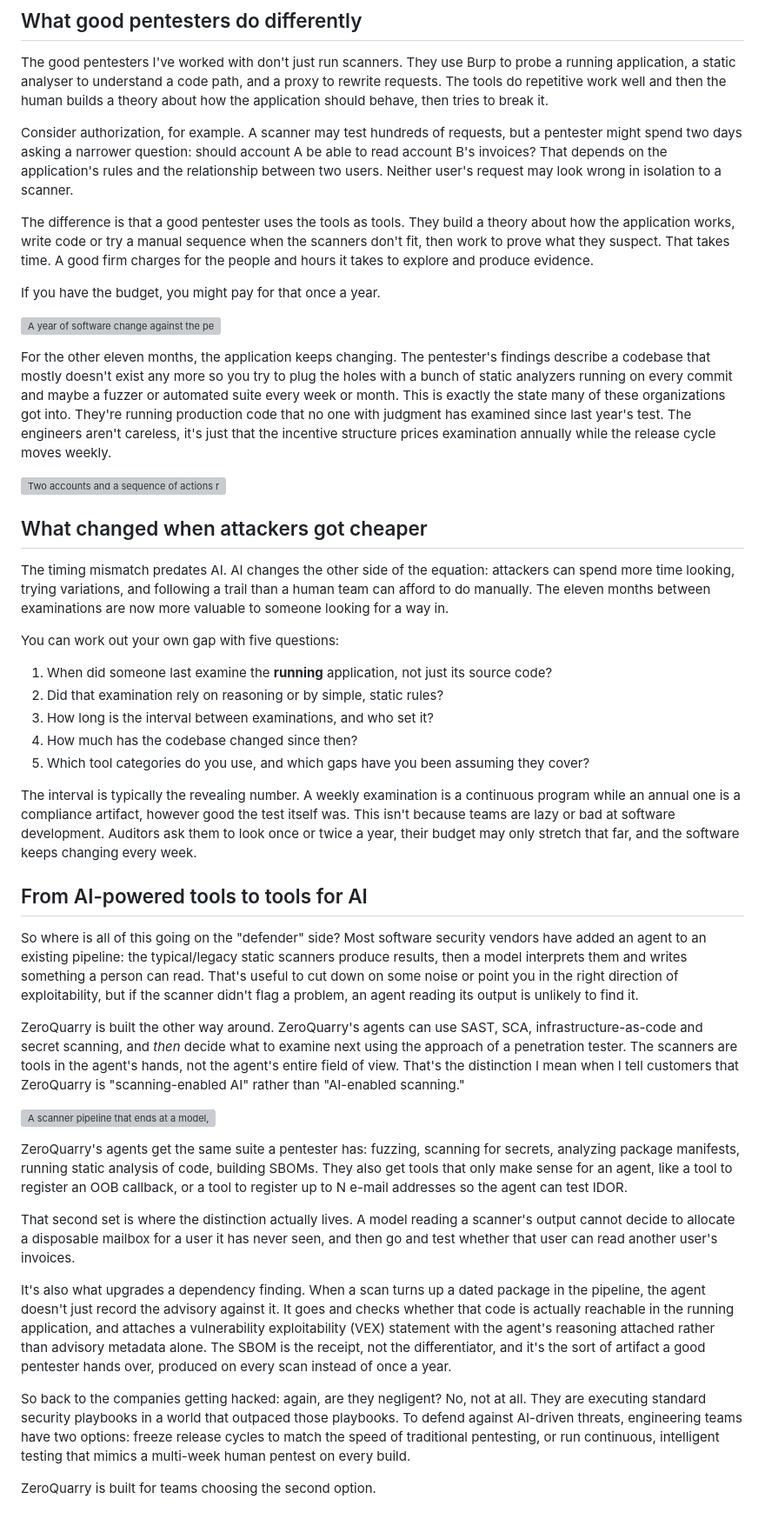
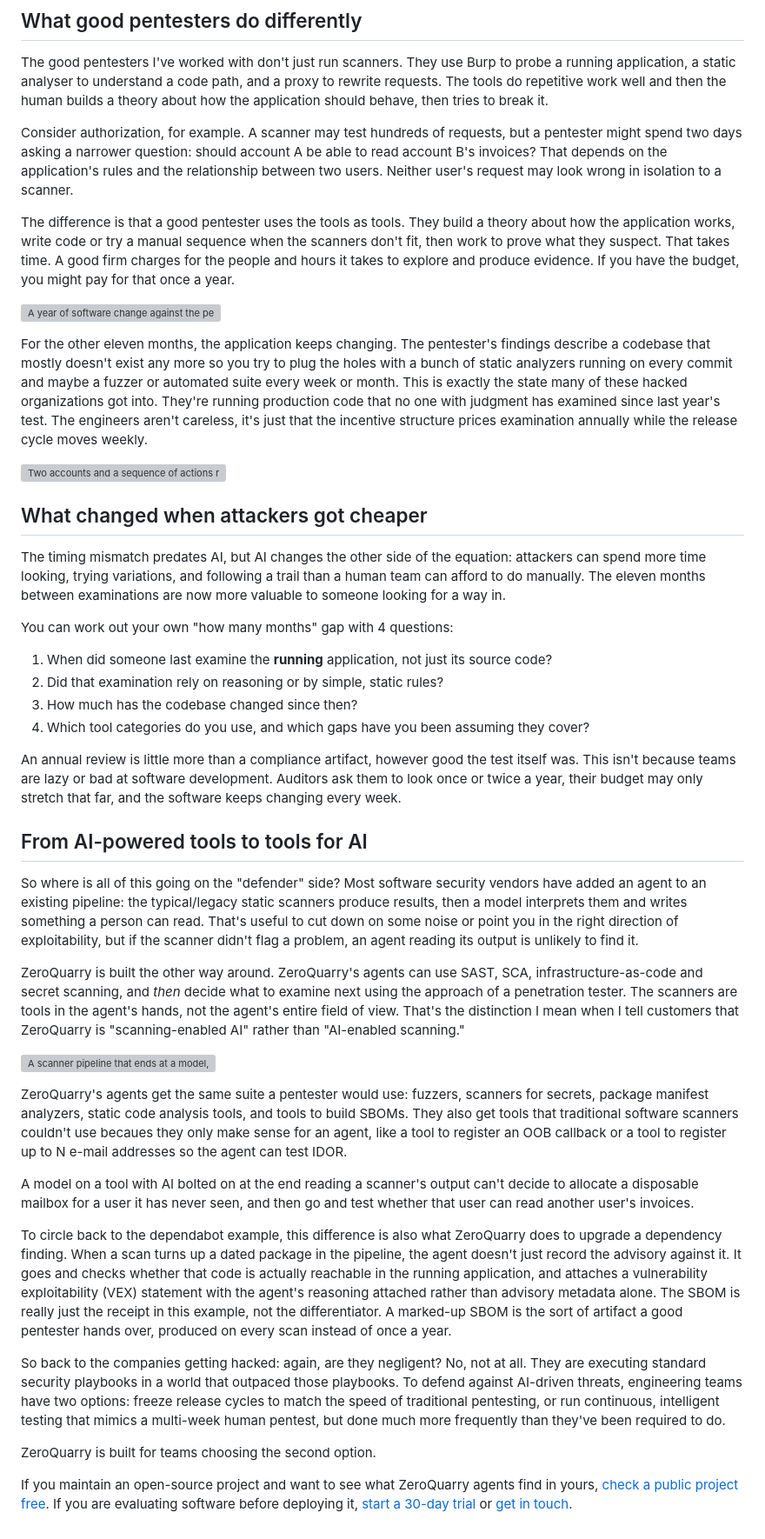
Before and after one commit to ZeroQuarry/zeroquarry-website, a Markdown page: content/research/security-scanning-cadence.md, the part around one of its changes. Shown at 87% size. Drawn GitHub-style; grey boxes are pictures that could not be loaded.

Commit message:
Add CTAs and fix the security scanning cadence doc for grammar errors

```diff
--- a/content/research/security-scanning-cadence.md
+++ b/content/research/security-scanning-cadence.md
@@ -52,29 +52,26 @@ The good pentesters I've worked with don't just run scanners. They use Burp to p
 
 Consider authorization, for example. A scanner may test hundreds of requests, but a pentester might spend two days asking a narrower question: should account A be able to read account B's invoices? That depends on the application's rules and the relationship between two users. Neither user's request may look wrong in isolation to a scanner.
 
-The difference is that a good pentester uses the tools as tools. They build a theory about how the application works, write code or try a manual sequence when the scanners don't fit, then work to prove what they suspect. That takes time. A good firm charges for the people and hours it takes to explore and produce evidence.
-
-If you have the budget, you might pay for that once a year.
+The difference is that a good pentester uses the tools as tools. They build a theory about how the application works, write code or try a manual sequence when the scanners don't fit, then work to prove what they suspect. That takes time. A good firm charges for the people and hours it takes to explore and produce evidence. If you have the budget, you might pay for that once a year.
 
 ![A year of software change against the pentest window it gets: three test durations, from a one-week report to a three- or four-week human test, with the rest of the year running](/assets/research/scanning-cadence-year.svg)
 
-For the other eleven months, the application keeps changing. The pentester's findings describe a codebase that mostly doesn't exist any more so you try to plug the holes with a bunch of static analyzers running on every commit and maybe a fuzzer or automated suite every week or month. This is exactly the state many of these organizations got into. They're running production code that no one with judgment has examined since last year's test. The engineers aren't careless, it's just that the incentive structure prices examination annually while the release cycle moves weekly.
+For the other eleven months, the application keeps changing. The pentester's findings describe a codebase that mostly doesn't exist any more so you try to plug the holes with a bunch of static analyzers running on every commit and maybe a fuzzer or automated suite every week or month. This is exactly the state many of these hacked organizations got into. They're running production code that no one with judgment has examined since last year's test. The engineers aren't careless, it's just that the incentive structure prices examination annually while the release cycle moves weekly.
 
 ![Two accounts and a sequence of actions reveal an authorization flaw that neither code pattern nor request alone exposes](/assets/research/scanning-cadence-gap-classes.svg)
 
 ## What changed when attackers got cheaper
 
-The timing mismatch predates AI. AI changes the other side of the equation: attackers can spend more time looking, trying variations, and following a trail than a human team can afford to do manually. The eleven months between examinations are now more valuable to someone looking for a way in.
+The timing mismatch predates AI, but AI changes the other side of the equation: attackers can spend more time looking, trying variations, and following a trail than a human team can afford to do manually. The eleven months between examinations are now more valuable to someone looking for a way in.
 
-You can work out your own gap with five questions:
+You can work out your own "how many months" gap with 4 questions:
 
 1. When did someone last examine the **running** application, not just its source code?
 2. Did that examination rely on reasoning or by simple, static rules?
-3. How long is the interval between examinations, and who set it?
-4. How much has the codebase changed since then?
-5. Which tool categories do you use, and which gaps have you been assuming they cover?
+3. How much has the codebase changed since then?
+4. Which tool categories do you use, and which gaps have you been assuming they cover?
 
-The interval is typically the revealing number. A weekly examination is a continuous program while an annual one is a compliance artifact, however good the test itself was. This isn't because teams are lazy or bad at software development. Auditors ask them to look once or twice a year, their budget may only stretch that far, and the software keeps changing every week.
+An annual review is little more than a compliance artifact, however good the test itself was. This isn't because teams are lazy or bad at software development. Auditors ask them to look once or twice a year, their budget may only stretch that far, and the software keeps changing every week.
 
 ## From AI-powered tools to tools for AI
 
@@ -84,12 +81,14 @@ ZeroQuarry is built the other way around. ZeroQuarry's agents can use SAST, SCA,
 
 ![A scanner pipeline that ends at a model, beside an agent choosing which scanning tools to call next](/assets/research/scanning-cadence-tools-as-tools.svg)
 
-ZeroQuarry's agents get the same suite a pentester has: fuzzing, scanning for secrets, analyzing package manifests, running static analysis of code, building SBOMs. They also get tools that only make sense for an agent, like a tool to register an OOB callback, or a tool to register up to N e-mail addresses so the agent can test IDOR.
+ZeroQuarry's agents get the same suite a pentester would use: fuzzers, scanners for secrets, package manifest analyzers, static code analysis tools, and tools to build SBOMs. They also get tools that traditional software scanners couldn't use becaues they only make sense for an agent, like a tool to register an OOB callback or a tool to register up to N e-mail addresses so the agent can test IDOR.
 
-That second set is where the distinction actually lives. A model reading a scanner's output cannot decide to allocate a disposable mailbox for a user it has never seen, and then go and test whether that user can read another user's invoices.
+A model on a tool with AI bolted on at the end reading a scanner's output can't decide to allocate a disposable mailbox for a user it has never seen, and then go and test whether that user can read another user's invoices.
 
-It's also what upgrades a dependency finding. When a scan turns up a dated package in the pipeline, the agent doesn't just record the advisory against it. It goes and checks whether that code is actually reachable in the running application, and attaches a vulnerability exploitability (VEX) statement with the agent's reasoning attached rather than advisory metadata alone. The SBOM is the receipt, not the differentiator, and it's the sort of artifact a good pentester hands over, produced on every scan instead of once a year.
+To circle back to the dependabot example, this difference is also what ZeroQuarry does to upgrade a dependency finding. When a scan turns up a dated package in the pipeline, the agent doesn't just record the advisory against it. It goes and checks whether that code is actually reachable in the running application, and attaches a vulnerability exploitability (VEX) statement with the agent's reasoning attached rather than advisory metadata alone. The SBOM is really just the receipt in this example, not the differentiator. A marked-up SBOM is the sort of artifact a good pentester hands over, produced on every scan instead of once a year.
 
-So back to the companies getting hacked: again, are they negligent? No, not at all. They are executing standard security playbooks in a world that outpaced those playbooks. To defend against AI-driven threats, engineering teams have two options: freeze release cycles to match the speed of traditional pentesting, or run continuous, intelligent testing that mimics a multi-week human pentest on every build.
+So back to the companies getting hacked: again, are they negligent? No, not at all. They are executing standard security playbooks in a world that outpaced those playbooks. To defend against AI-driven threats, engineering teams have two options: freeze release cycles to match the speed of traditional pentesting, or run continuous, intelligent testing that mimics a multi-week human pentest, but done much more frequently than they've been required to do.
 
 ZeroQuarry is built for teams choosing the second option.
+
+If you maintain an open-source project and want to see what ZeroQuarry agents find in yours, [check a public project free](https://console.zeroquarry.com/register/open-source?utm_source=zeroquarry&utm_medium=research&utm_campaign=agent-containment). If you are evaluating software before deploying it, [start a 30-day trial](https://console.zeroquarry.com/register?utm_source=zeroquarry&utm_medium=research&utm_campaign=agent-containment) or [get in touch](https://zeroquarry.com/request-scan/?utm_source=zeroquarry&utm_medium=research&utm_campaign=agent-containment).
```
Also changed, not shown: other parts of content/research/security-scanning-cadence.md (+2 -2 lines), content/research/mechquarry-hacked-in-two-hours.md (+2 -0 lines).
